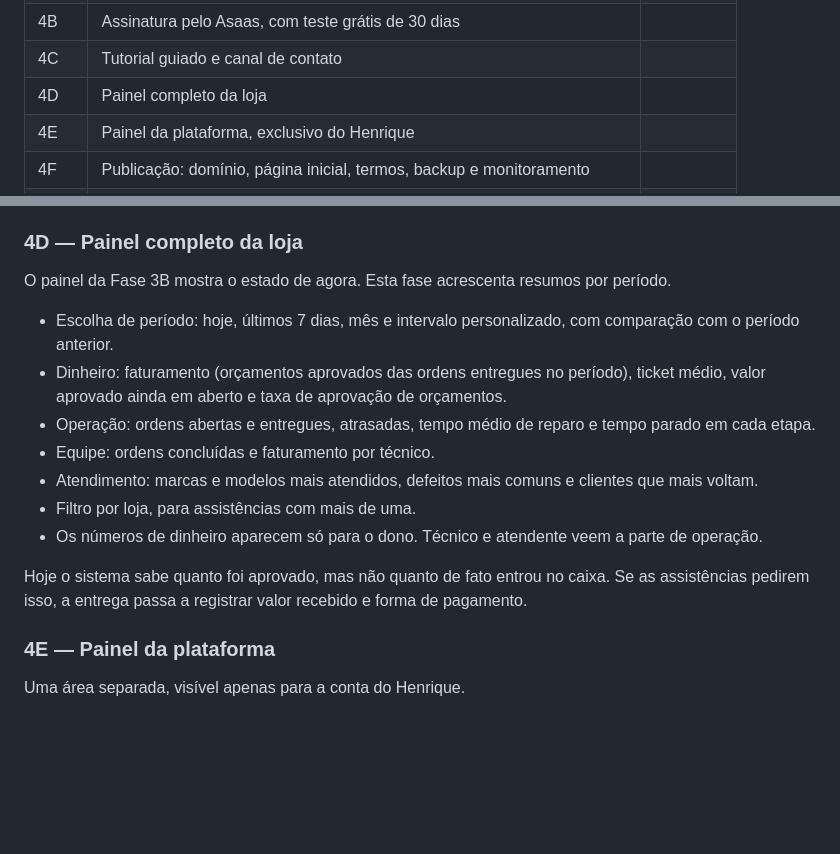
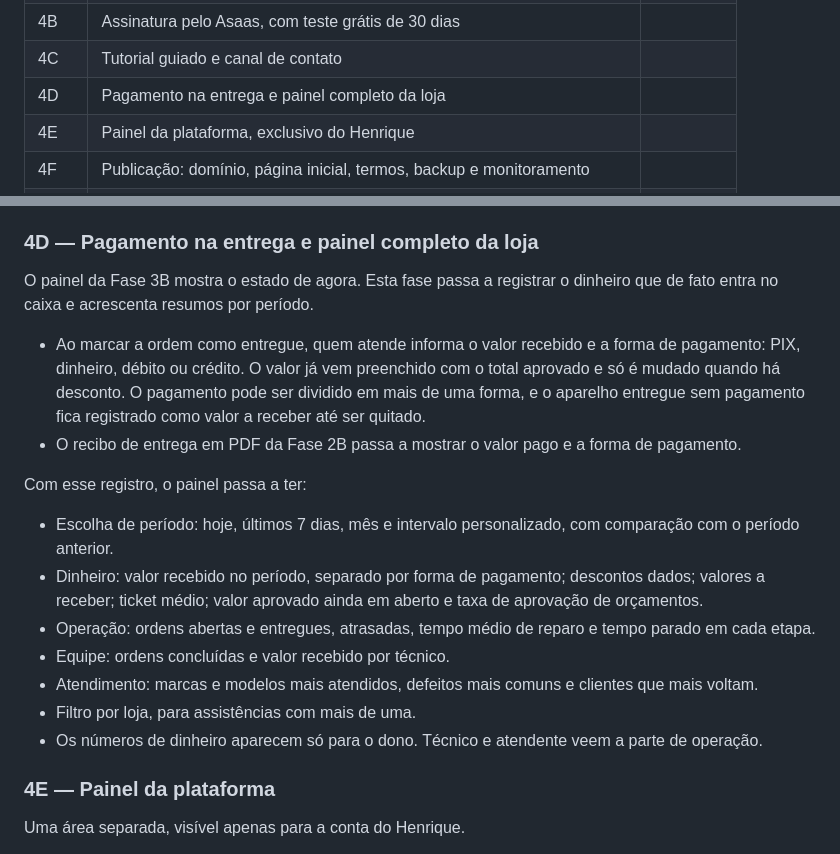
Before and after one commit to HenriqueLiuti5/bancada, a Markdown page: docs/PLANO.md, 2 parts joined by grey strips. Rendered like a GitHub page; blank space fills up the shorter version.

Commit message:
Plano: registro do pagamento na entrega entra na Fase 4D
O sistema sabia quanto o cliente aprovou, mas nao quanto de fato pagou. Desconto
dado no balcao, pagamento deixado para depois e a forma de pagamento nao
apareciam em lugar nenhum, e o painel mostraria o orcamento como se fosse
faturamento.

Na entrega, quem atende passa a informar o valor recebido e a forma de
pagamento, com o total aprovado ja preenchido. O pagamento pode ser dividido, e
o aparelho entregue sem pagamento fica como valor a receber. O recibo de
entrega passa a mostrar o que foi pago, e o painel da loja troca o faturamento
estimado pelo dinheiro recebido, com descontos e valores a receber.

```diff
--- a/docs/PLANO.md
+++ b/docs/PLANO.md
@@ -75,7 +75,7 @@ o operador.
 | 4A | Cadastro da assistência, convite da equipe e recuperação de senha | |
 | 4B | Assinatura pelo Asaas, com teste grátis de 30 dias | |
 | 4C | Tutorial guiado e canal de contato | |
-| 4D | Painel completo da loja | |
+| 4D | Pagamento na entrega e painel completo da loja | |
 | 4E | Painel da plataforma, exclusivo do Henrique | |
 | 4F | Publicação: domínio, página inicial, termos, backup e monitoramento | |
 | 5 | Inteligência artificial: tradutor técnico, triagem assistida, busca no histórico | |
@@ -146,23 +146,29 @@ conta, montar a equipe, recuperar a senha, aprender as telas, pagar e pedir ajud
   ao cliente, convidar a equipe e assinar.
 - Um botão "Fale com a gente" abre o WhatsApp do Henrique já com o nome da assistência na mensagem.
 
-### 4D — Painel completo da loja
+### 4D — Pagamento na entrega e painel completo da loja
 
-O painel da Fase 3B mostra o estado de agora. Esta fase acrescenta resumos por período.
+O painel da Fase 3B mostra o estado de agora. Esta fase passa a registrar o dinheiro que de fato
+entra no caixa e acrescenta resumos por período.
+
+- Ao marcar a ordem como entregue, quem atende informa o valor recebido e a forma de pagamento:
+  PIX, dinheiro, débito ou crédito. O valor já vem preenchido com o total aprovado e só é mudado
+  quando há desconto. O pagamento pode ser dividido em mais de uma forma, e o aparelho entregue
+  sem pagamento fica registrado como valor a receber até ser quitado.
+- O recibo de entrega em PDF da Fase 2B passa a mostrar o valor pago e a forma de pagamento.
+
+Com esse registro, o painel passa a ter:
 
 - Escolha de período: hoje, últimos 7 dias, mês e intervalo personalizado, com comparação com o
   período anterior.
-- Dinheiro: faturamento (orçamentos aprovados das ordens entregues no período), ticket médio,
-  valor aprovado ainda em aberto e taxa de aprovação de orçamentos.
+- Dinheiro: valor recebido no período, separado por forma de pagamento; descontos dados; valores a
+  receber; ticket médio; valor aprovado ainda em aberto e taxa de aprovação de orçamentos.
 - Operação: ordens abertas e entregues, atrasadas, tempo médio de reparo e tempo parado em cada
   etapa.
-- Equipe: ordens concluídas e faturamento por técnico.
+- Equipe: ordens concluídas e valor recebido por técnico.
 - Atendimento: marcas e modelos mais atendidos, defeitos mais comuns e clientes que mais voltam.
 - Filtro por loja, para assistências com mais de uma.
 - Os números de dinheiro aparecem só para o dono. Técnico e atendente veem a parte de operação.
-
-Hoje o sistema sabe quanto foi aprovado, mas não quanto de fato entrou no caixa. Se as
-assistências pedirem isso, a entrega passa a registrar valor recebido e forma de pagamento.
 
 ### 4E — Painel da plataforma
 
```
